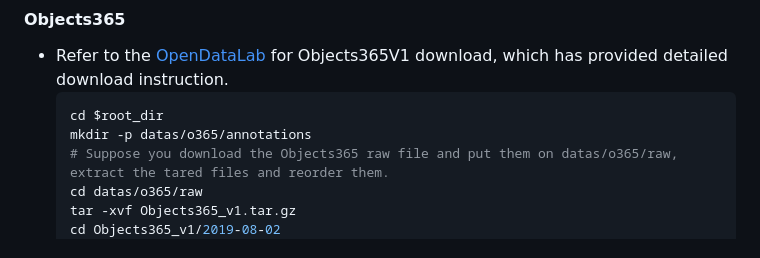
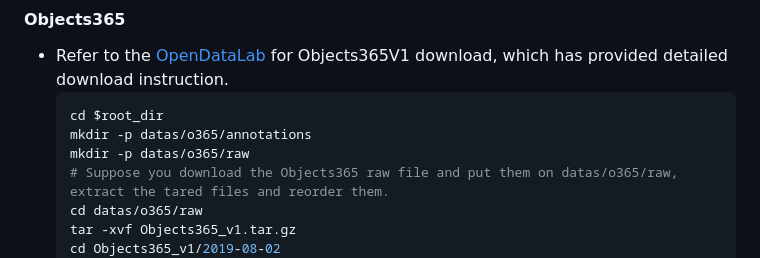
Before and after one commit to QM-IPAlab/FlowOVD, a Markdown page: README.md, the part around the change. Drawn GitHub-style.

````diff
--- a/README.md
+++ b/README.md
@@ -55,6 +55,7 @@ Coming soon ;)
   ```bash
   cd $root_dir
   mkdir -p datas/o365/annotations
+  mkdir -p datas/o365/raw
   # Suppose you download the Objects365 raw file and put them on datas/o365/raw, extract the tared files and reorder them.
   cd datas/o365/raw
   tar -xvf Objects365_v1.tar.gz
````
